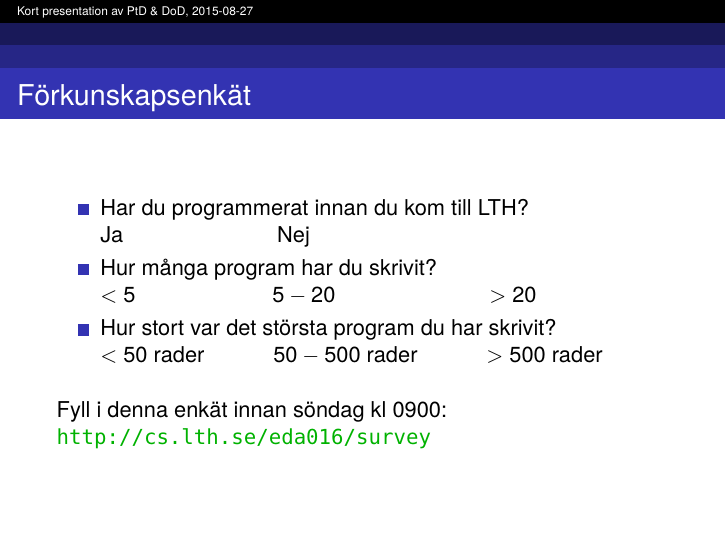
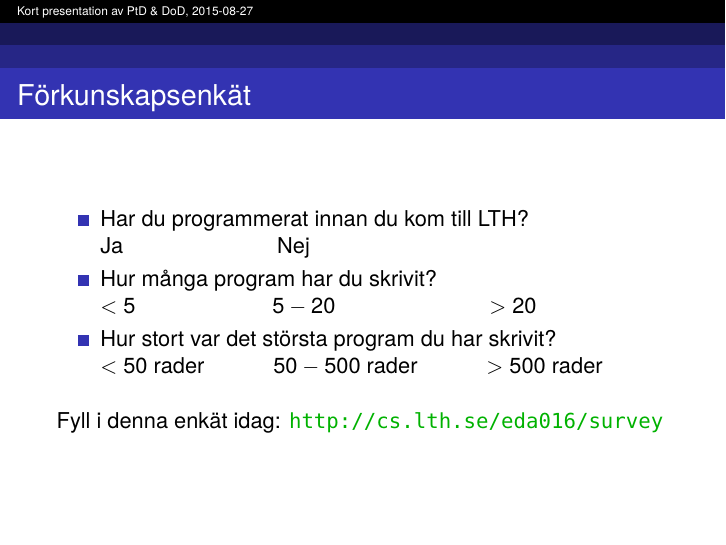
Before and after one commit to bjornregnell/lth-eda016-2015, LaTeX slides (lectures/notes/week00.tex): page 7 of 9. Compiled offline with pdfLaTeX.

Commit message:
remove date to be more general

```diff
--- a/lectures/notes/week00.tex
+++ b/lectures/notes/week00.tex
@@ -74,7 +74,7 @@ Att skapa koden som styr världen...
          $<50$ rader \hspace{1cm} $50 - 500$  rader \hspace{1cm}  $>500$ rader
 \end{itemize}
 \vspace{1em}
-Fyll i denna enkät innan söndag kl 0900:
+Fyll i denna enkät idag:
 \url{http://cs.lth.se/eda016/survey}
 }
 
```
Also changed, not shown: lectures/notes/week00.pdf.
